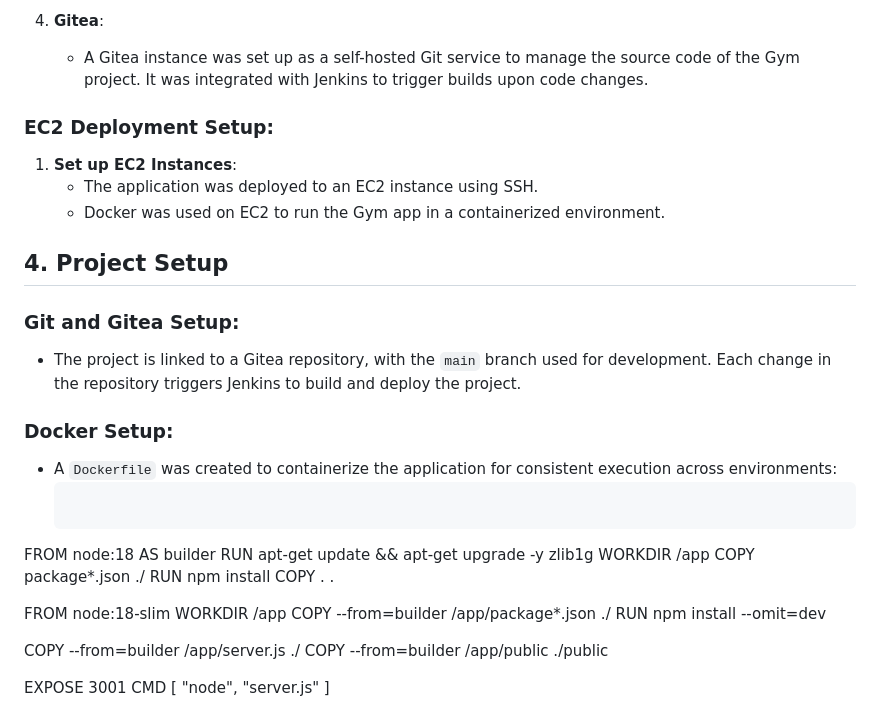
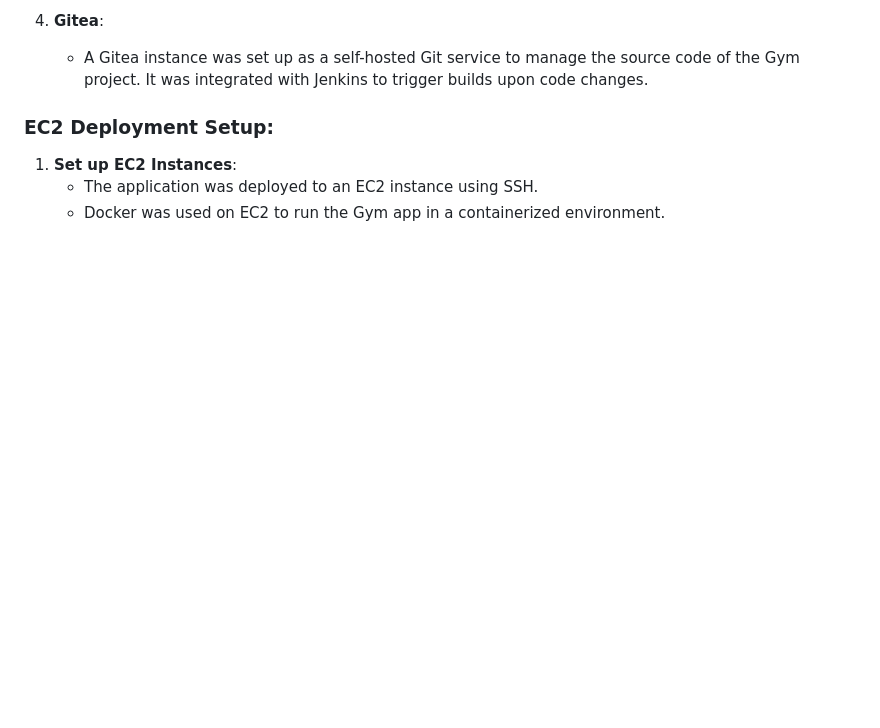
Before and after one commit to ShadyYasser2003/devops-gym-project, a Markdown page: README.md, the part around the change. Rendered like a GitHub page; blank space fills up the shorter version.

````diff
--- a/README.md
+++ b/README.md
@@ -53,30 +53,3 @@ The following tools and technologies were utilized in the Gym project:
 1. **Set up EC2 Instances**:
    - The application was deployed to an EC2 instance using SSH.
    - Docker was used on EC2 to run the Gym app in a containerized environment.
-
-## 4. **Project Setup**
-
-### **Git and Gitea Setup:**
-- The project is linked to a Gitea repository, with the `main` branch used for development. Each change in the repository triggers Jenkins to build and deploy the project.
-
-### **Docker Setup:**
-- A `Dockerfile` was created to containerize the application for consistent execution across environments:
-  ```Dockerfile
-
-FROM node:18 AS builder
-RUN apt-get update && apt-get upgrade -y zlib1g
-WORKDIR /app
-COPY package*.json ./
-RUN npm install
-COPY . .
-
-FROM node:18-slim
-WORKDIR /app
-COPY --from=builder /app/package*.json ./
-RUN npm install --omit=dev
-
-COPY --from=builder /app/server.js ./
-COPY --from=builder /app/public ./public
-
-EXPOSE 3001
-CMD [ "node", "server.js" ]
````
